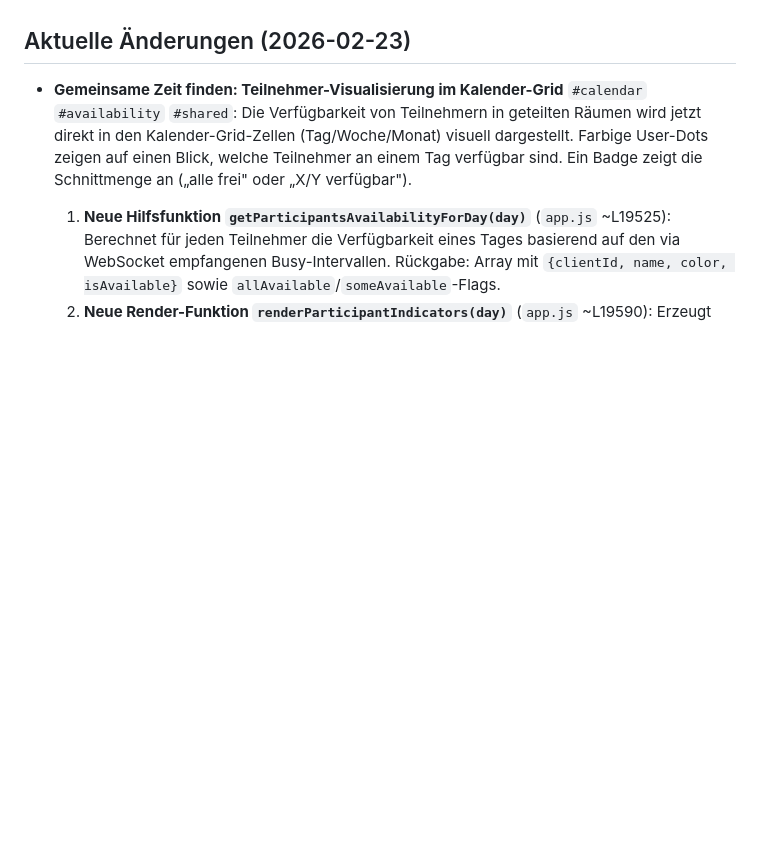
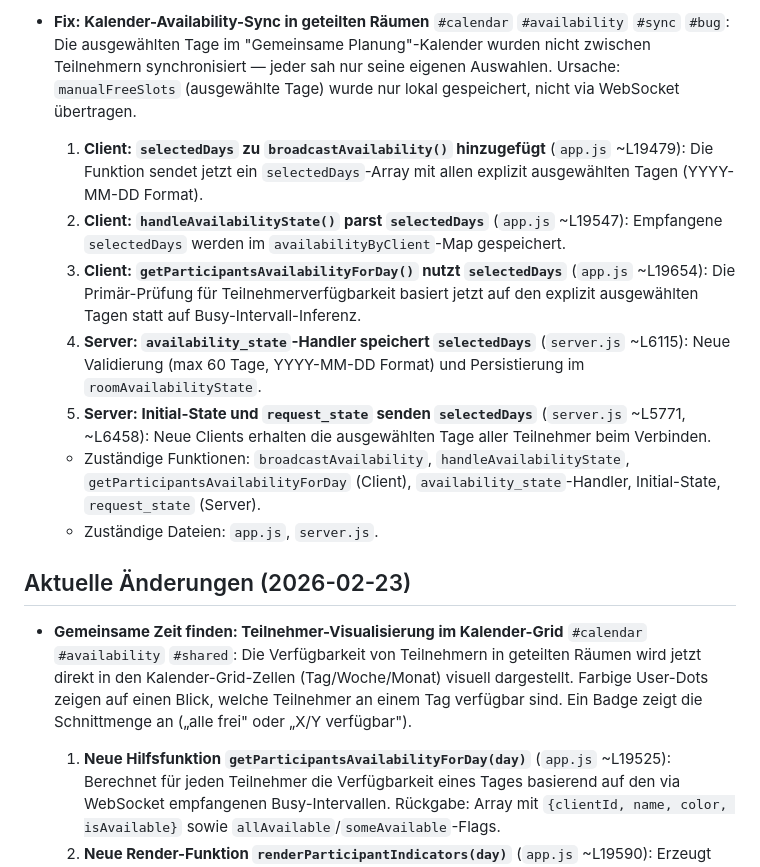
Before and after one commit to SteffenNeumann/mirror, a Markdown page: .github/Documentation/Project-overview.md, the part around one of its changes. Drawn GitHub-style; blank space fills up the shorter version.

```diff
--- a/.github/Documentation/Project-overview.md
+++ b/.github/Documentation/Project-overview.md
@@ -6,3 +54,11 @@ Hinweis: Abhängigkeiten sind Funktionsaufrufe innerhalb der Datei (statische An
+- **Fix: Kalender-Availability-Sync in geteilten Räumen** `#calendar` `#availability` `#sync` `#bug`: Die ausgewählten Tage im "Gemeinsame Planung"-Kalender wurden nicht zwischen Teilnehmern synchronisiert — jeder sah nur seine eigenen Auswahlen. Ursache: `manualFreeSlots` (ausgewählte Tage) wurde nur lokal gespeichert, nicht via WebSocket übertragen.
+  1. **Client: `selectedDays` zu `broadcastAvailability()` hinzugefügt** (`app.js` ~L19479): Die Funktion sendet jetzt ein `selectedDays`-Array mit allen explizit ausgewählten Tagen (YYYY-MM-DD Format).
+  2. **Client: `handleAvailabilityState()` parst `selectedDays`** (`app.js` ~L19547): Empfangene `selectedDays` werden im `availabilityByClient`-Map gespeichert.
+  3. **Client: `getParticipantsAvailabilityForDay()` nutzt `selectedDays`** (`app.js` ~L19654): Die Primär-Prüfung für Teilnehmerverfügbarkeit basiert jetzt auf den explizit ausgewählten Tagen statt auf Busy-Intervall-Inferenz.
+  4. **Server: `availability_state`-Handler speichert `selectedDays`** (`server.js` ~L6115): Neue Validierung (max 60 Tage, YYYY-MM-DD Format) und Persistierung im `roomAvailabilityState`.
+  5. **Server: Initial-State und `request_state` senden `selectedDays`** (`server.js` ~L5771, ~L6458): Neue Clients erhalten die ausgewählten Tage aller Teilnehmer beim Verbinden.
+  - Zuständige Funktionen: `broadcastAvailability`, `handleAvailabilityState`, `getParticipantsAvailabilityForDay` (Client), `availability_state`-Handler, Initial-State, `request_state` (Server).
+  - Zuständige Dateien: `app.js`, `server.js`.
 
 ## Aktuelle Änderungen (2026-02-23)
 
```
Also changed, not shown: other parts of .github/Documentation/Project-overview.md (+49 -1 lines).
